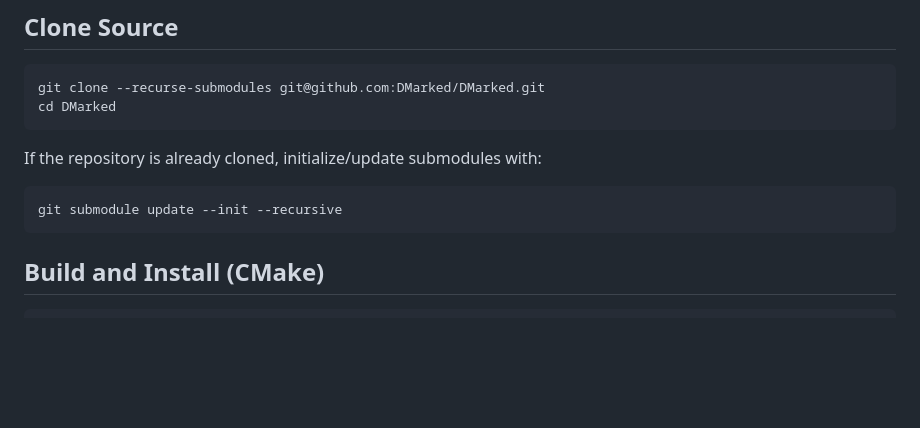
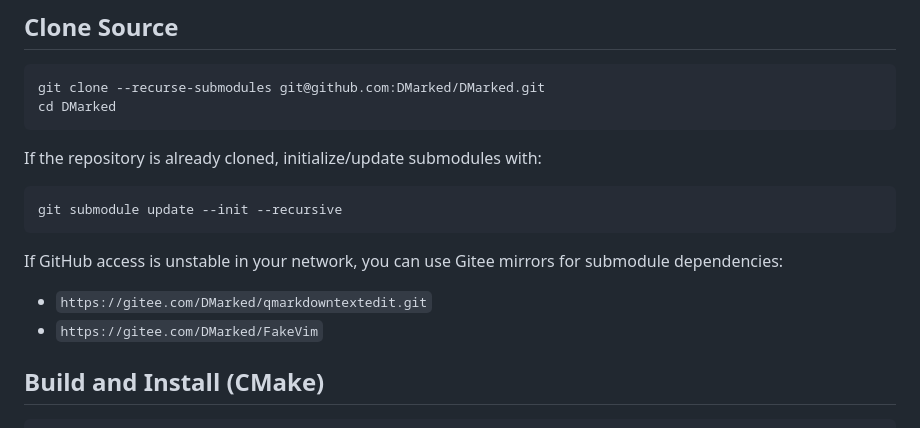
Before and after one commit to DMarked/DMarked, a Markdown page: README.md, the part around the change. GitHub-like rendering; blank space fills up the shorter version.

Commit message:
docs: add Gitee mirror info for submodules

````diff
--- a/README.md
+++ b/README.md
@@ -108,6 +108,11 @@ If the repository is already cloned, initialize/update submodules with:
 git submodule update --init --recursive
 ```
 
+If GitHub access is unstable in your network, you can use Gitee mirrors for submodule dependencies:
+
+- `https://gitee.com/DMarked/qmarkdowntextedit.git`
+- `https://gitee.com/DMarked/FakeVim`
+
 ## Build and Install (CMake)
 
 ```bash
````
Also changed, not shown: README.zh_CN.md (+5 -0 lines).
